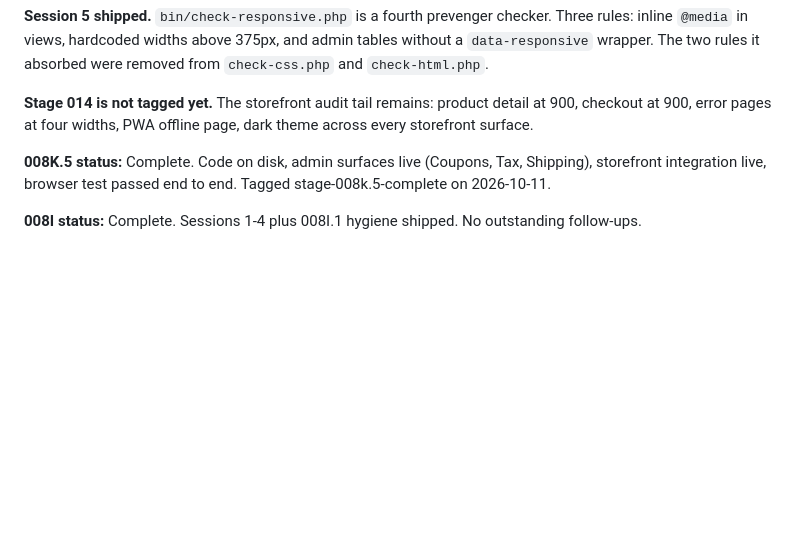
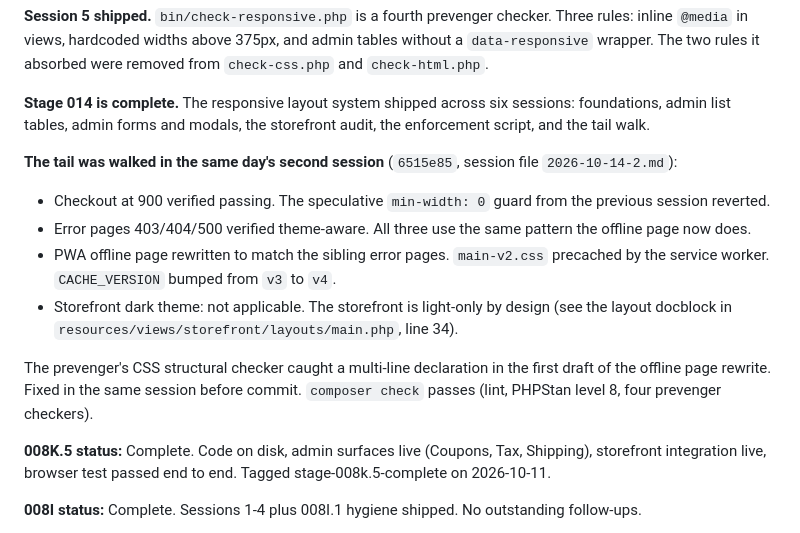
Before and after one commit to bobsplaceshop-art/commerceaid, a Markdown page: docs/STATUS.md, the part around the change. GitHub-like rendering; blank space fills up the shorter version.

```diff
--- a/docs/STATUS.md
+++ b/docs/STATUS.md
@@ -499,11 +499,37 @@ inline `@media` in views, hardcoded widths above
 wrapper. The two rules it absorbed were removed
 from `check-css.php` and `check-html.php`.
 
-**Stage 014 is not tagged yet.** The storefront
-audit tail remains: product detail at 900,
-checkout at 900, error pages at four widths, PWA
-offline page, dark theme across every storefront
-surface.
+**Stage 014 is complete.** The responsive layout
+system shipped across six sessions: foundations,
+admin list tables, admin forms and modals, the
+storefront audit, the enforcement script, and the
+tail walk.
+
+**The tail was walked in the same day's second
+session** (`6515e85`, session file
+`2026-10-14-2.md`):
+
+  - Checkout at 900 verified passing. The
+    speculative `min-width: 0` guard from the
+    previous session reverted.
+  - Error pages 403/404/500 verified theme-aware.
+    All three use the same pattern the offline
+    page now does.
+  - PWA offline page rewritten to match the
+    sibling error pages. `main-v2.css` precached
+    by the service worker. `CACHE_VERSION` bumped
+    from `v3` to `v4`.
+  - Storefront dark theme: not applicable. The
+    storefront is light-only by design (see the
+    layout docblock in
+    `resources/views/storefront/layouts/main.php`,
+    line 34).
+
+The prevenger's CSS structural checker caught a
+multi-line declaration in the first draft of the
+offline page rewrite. Fixed in the same session
+before commit. `composer check` passes (lint,
+PHPStan level 8, four prevenger checkers).
 
 **008K.5 status:** Complete. Code on disk, admin
 surfaces live (Coupons, Tax, Shipping), storefront
```
Also changed, not shown: docs/ROADMAP.md (+1 -0 lines), docs/sessions/2026-10-14-2.md (added, +307 -0 lines).
